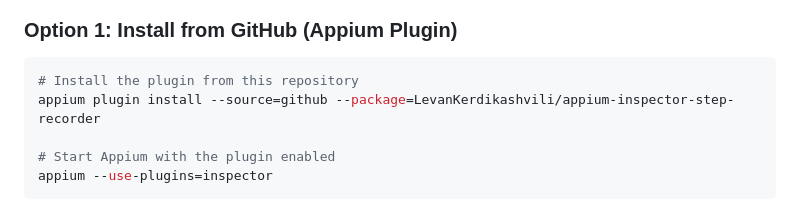
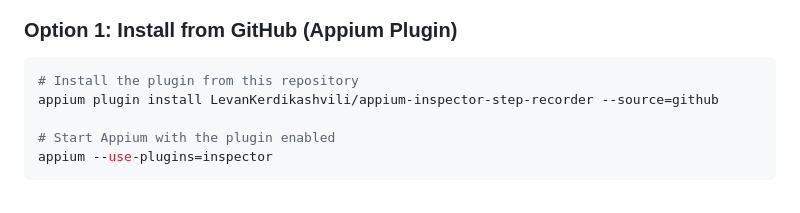
Before and after one commit to LevanKerdikashvili/appium-inspector-step-recorder, a Markdown page: README.md, the part around the change. Rendered like a GitHub page.

Commit message:
fix: correct appium plugin install command

````diff
--- a/README.md
+++ b/README.md
@@ -61,7 +61,7 @@ A custom [Appium Inspector](https://github.com/appium/appium-inspector) plugin w
 
 ```bash
 # Install the plugin from this repository
-appium plugin install --source=github --package=LevanKerdikashvili/appium-inspector-step-recorder
+appium plugin install LevanKerdikashvili/appium-inspector-step-recorder --source=github
 
 # Start Appium with the plugin enabled
 appium --use-plugins=inspector
````
